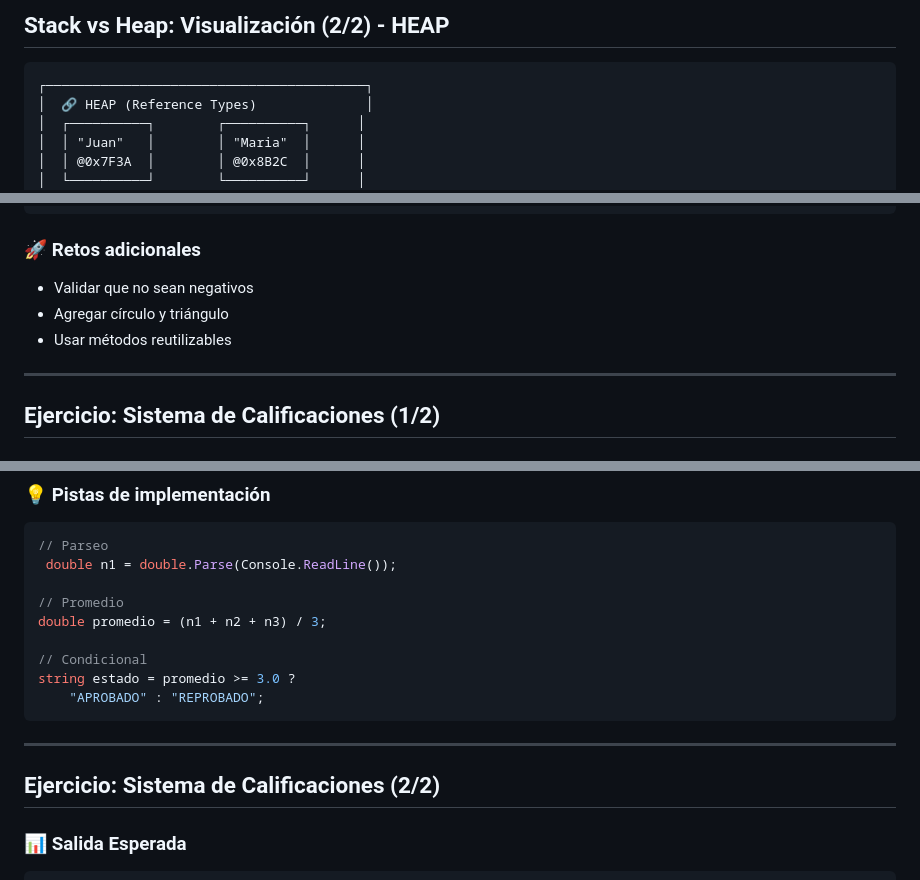
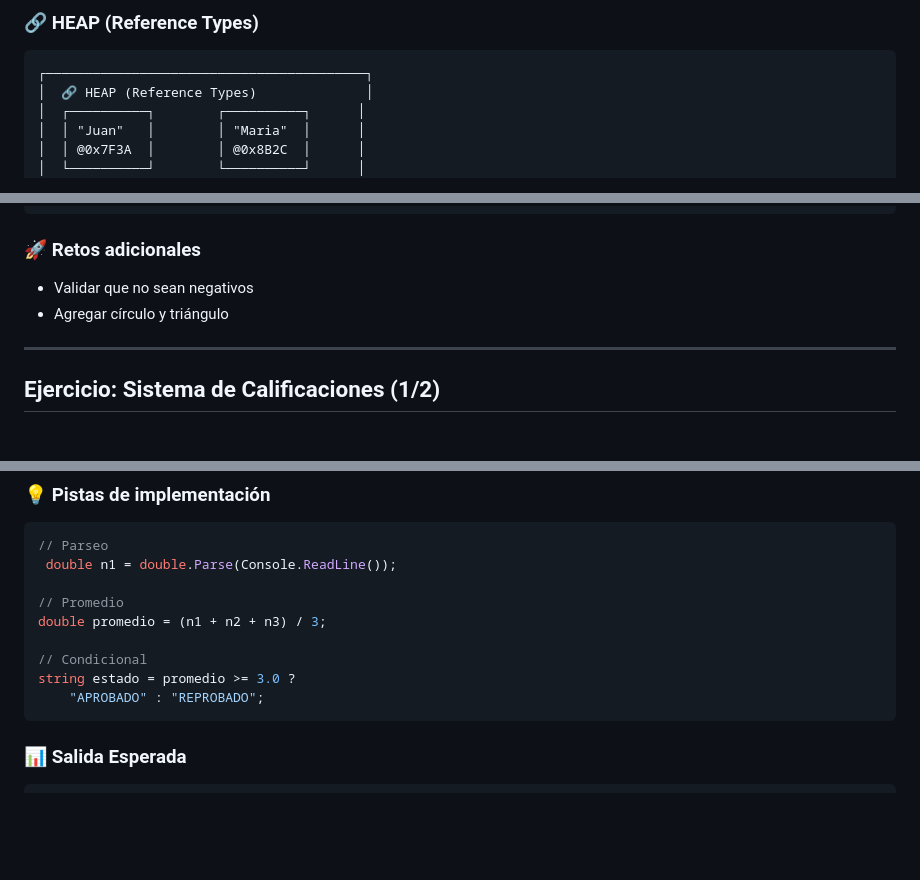
Before and after one commit to heldigard/unaula-IF0100-POO-II, a Markdown page: clases/unidad-01-conceptos-poo/clase-01-introduccion-csharp-dotnet.md, 3 parts joined by grey strips. GitHub-like rendering; blank space fills up the shorter version.

````diff
--- a/clases/unidad-01-conceptos-poo/clase-01-introduccion-csharp-dotnet.md
+++ b/clases/unidad-01-conceptos-poo/clase-01-introduccion-csharp-dotnet.md
@@ -397,5 +405,5 @@ Console.WriteLine(nombre2);  // "Maria"
 
-## Stack vs Heap: Visualización (2/2) - HEAP
+### 🔗 HEAP (Reference Types)
 
 ```
 ┌─────────────────────────────────────────┐
@@ -711,10 +720,11 @@ namespace CalculadoraArea
 ```
 
 ### 🚀 Retos adicionales
-
 - Validar que no sean negativos
 - Agregar círculo y triángulo
-- Usar métodos reutilizables
+
+</div>
+</div>
 
 ---
 
@@ -745,10 +755,6 @@ double promedio = (n1 + n2 + n3) / 3;
 string estado = promedio >= 3.0 ?
     "APROBADO" : "REPROBADO";
 ```
-
----
-
-## Ejercicio: Sistema de Calificaciones (2/2)
 
 ### 📊 Salida Esperada
 
````
Also changed, not shown: other parts of clases/unidad-01-conceptos-poo/clase-01-introduccion-csharp-dotnet.md (+70 -61 lines).
